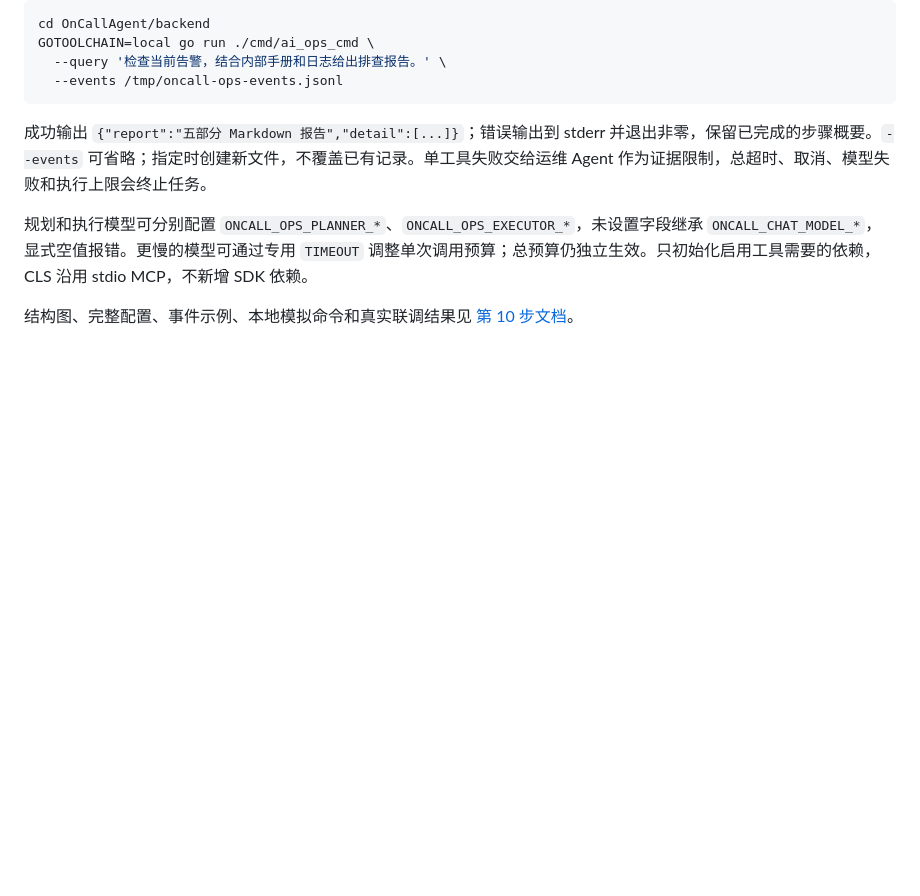
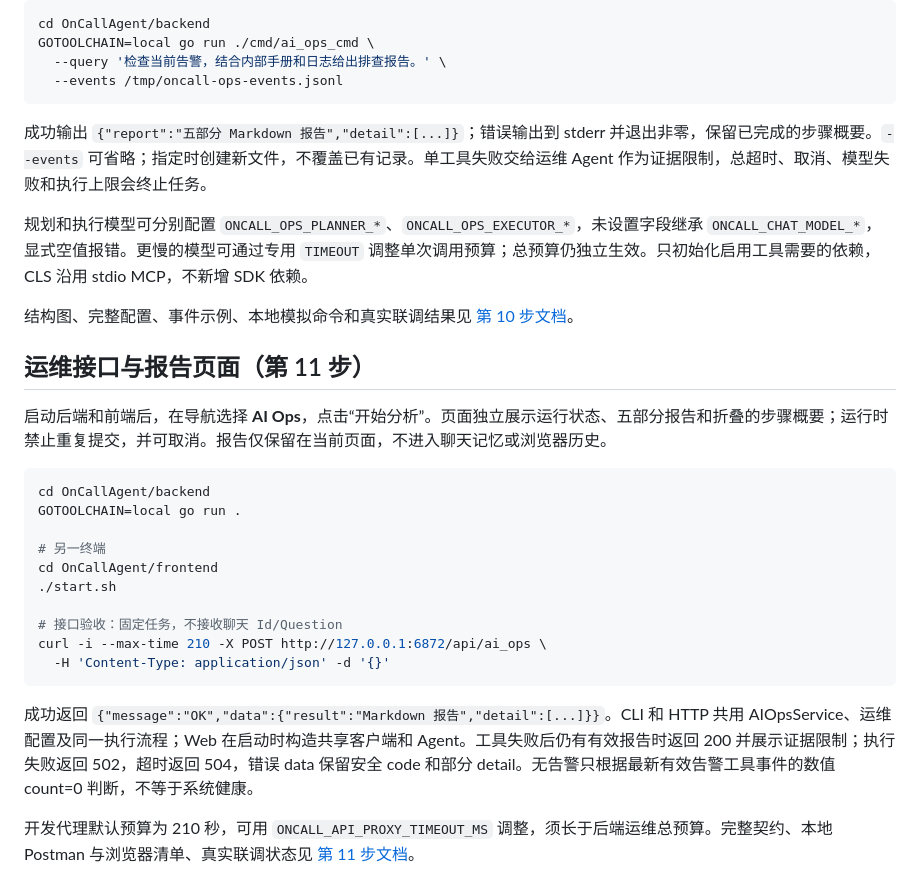
Before and after one commit to fredzsxie/OnCallAgent, a Markdown page: README.md, the part around the change. Drawn GitHub-style; blank space fills up the shorter version.

Commit message:
docs(aiops): document report api and acceptance results

````diff
--- a/README.md
+++ b/README.md
@@ -368,3 +368,24 @@ GOTOOLCHAIN=local go run ./cmd/ai_ops_cmd \
 规划和执行模型可分别配置 `ONCALL_OPS_PLANNER_*`、`ONCALL_OPS_EXECUTOR_*`，未设置字段继承 `ONCALL_CHAT_MODEL_*`，显式空值报错。更慢的模型可通过专用 `TIMEOUT` 调整单次调用预算；总预算仍独立生效。只初始化启用工具需要的依赖，CLS 沿用 stdio MCP，不新增 SDK 依赖。
 
 结构图、完整配置、事件示例、本地模拟命令和真实联调结果见 [第 10 步文档](docs/stage-10.md)。
+
+## 运维接口与报告页面（第 11 步）
+
+启动后端和前端后，在导航选择 **AI Ops**，点击“开始分析”。页面独立展示运行状态、五部分报告和折叠的步骤概要；运行时禁止重复提交，并可取消。报告仅保留在当前页面，不进入聊天记忆或浏览器历史。
+
+```bash
+cd OnCallAgent/backend
+GOTOOLCHAIN=local go run .
+
+# 另一终端
+cd OnCallAgent/frontend
+./start.sh
+
+# 接口验收：固定任务，不接收聊天 Id/Question
+curl -i --max-time 210 -X POST http://127.0.0.1:6872/api/ai_ops \
+  -H 'Content-Type: application/json' -d '{}'
+```
+
+成功返回 `{"message":"OK","data":{"result":"Markdown 报告","detail":[...]}}`。CLI 和 HTTP 共用 AIOpsService、运维配置及同一执行流程；Web 在启动时构造共享客户端和 Agent。工具失败后仍有有效报告时返回 200 并展示证据限制；执行失败返回 502，超时返回 504，错误 data 保留安全 code 和部分 detail。无告警只根据最新有效告警工具事件的数值 count=0 判断，不等于系统健康。
+
+开发代理默认预算为 210 秒，可用 `ONCALL_API_PROXY_TIMEOUT_MS` 调整，须长于后端运维总预算。完整契约、本地 Postman 与浏览器清单、真实联调状态见 [第 11 步文档](docs/stage-11.md)。
````
Also changed, not shown: docs/stage-11.md (added, +158 -0 lines), frontend/README.md (+6 -4 lines).
